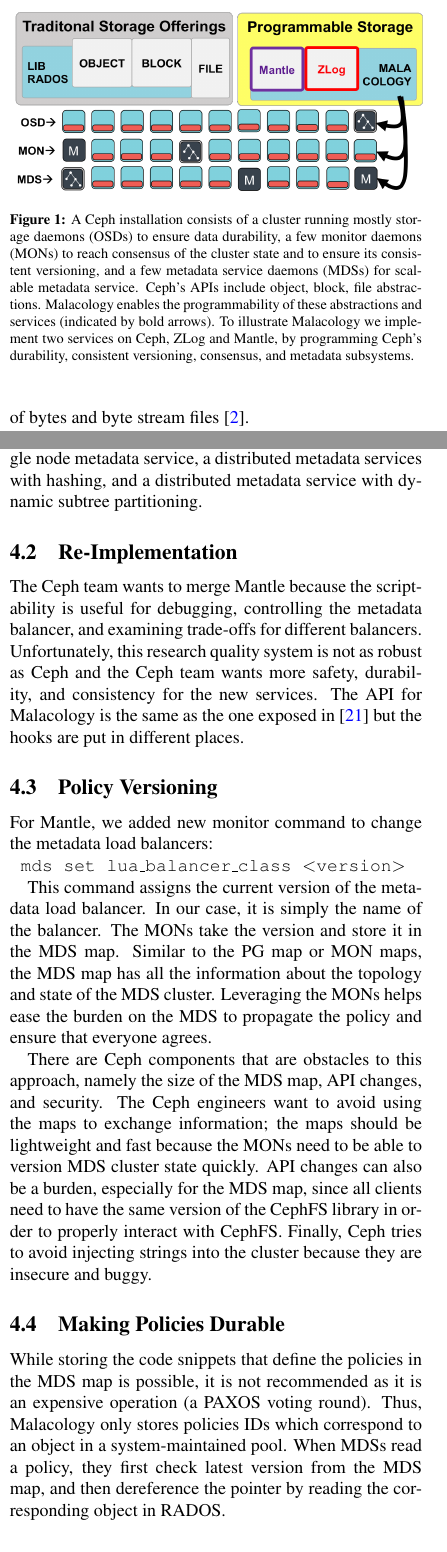
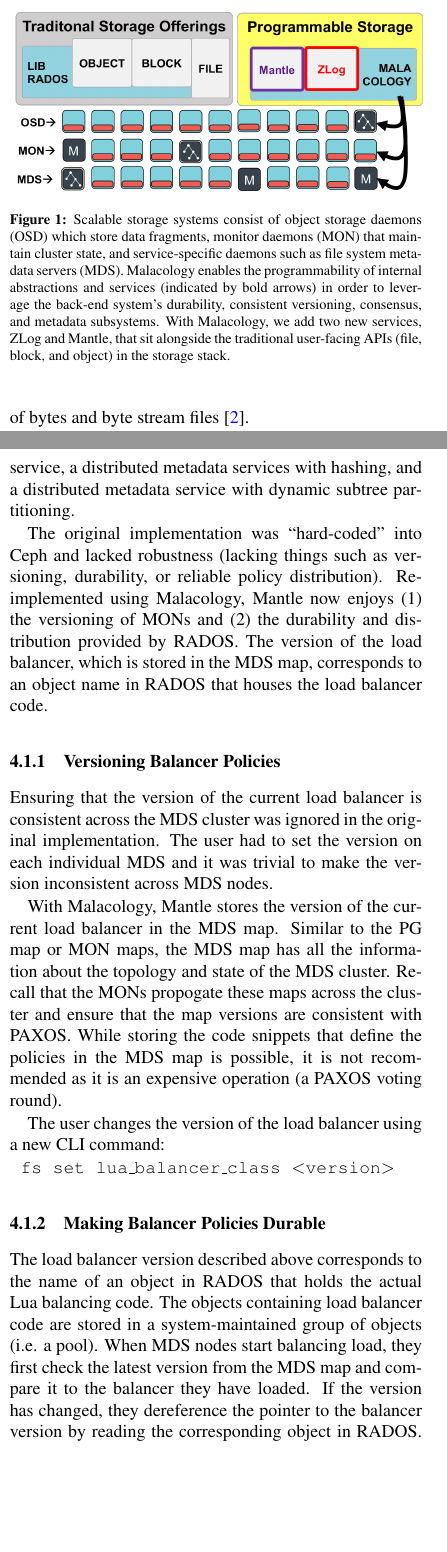
Before and after one commit to michaelsevilla/malacology-popper, a LaTeX paper (paper/paper.tex): two parts of the columns of pages 1 and 6 of 13, joined at a grey line, cut at the place of the change, the shorter picture padded with empty space. Compiled offline with pdfLaTeX.

Commit message:
paper: jeff's section 4 comments; start decoupling Ceph
Signed-off-by: Michael Sevilla <michael.sevilla@hpe.com>

```diff
--- a/paper/paper.tex
+++ b/paper/paper.tex
@@ -37,7 +37,7 @@
 \hypersetup{breaklinks=true,
             bookmarks=true,
             pdfauthor={},
-            pdftitle={Malacology: A Programmable Storage System Built on Ceph},
+            pdftitle={Malacology: A Programmable Storage System},
             colorlinks=true,
             citecolor=blue,
             urlcolor=blue,
@@ -49,7 +49,7 @@
 %\setlength{\emergencystretch}{3em}  % prevent overfull lines
 \setcounter{secnumdepth}{5}
 
-\title{Malacology: A Programmable Storage System Built on Ceph}
+\title{Malacology: A Programmable Storage System}
 \author{Paper \# 123}
 \date{}
 \begin{document}
@@ -108,16 +108,15 @@
 \begin{figure}[tb]
 \centering
 \includegraphics{figures/overview.png}
-\caption{A Ceph installation consists of a cluster running mostly
-storage daemons (OSDs) to ensure data durability, a few monitor daemons
-(MONs) to reach consensus of the cluster state and to ensure its
-consistent versioning, and a few metadata service daemons (MDSs) for
-scalable metadata service. Ceph's APIs include object, block, file
-abstractions. Malacology enables the programmability of these
-abstractions and services (indicated by bold arrows). To illustrate Malacology we implement two
-services on Ceph, ZLog and Mantle, by programming Ceph's durability,
-consistent versioning, consensus, and metadata subsystems.
-\label{fig:overview}}
+
+\caption{Scalable storage systems consist of object storage daemons (OSD) which
+store data fragments, monitor daemons (MON) that maintain cluster state, and
+service-specific daemons such as file system metadata servers (MDS). Malacology
+enables the programmability of internal abstractions and services (indicated by
+bold arrows) in order to leverage the back-end system's durability, consistent
+versioning, consensus, and metadata subsystems.  With Malacology, we add two
+new services, ZLog and Mantle, that sit alongside the traditional user-facing
+APIs (file, block, and object) in the storage stack.  \label{fig:overview}}
 \end{figure}
 
 These three trends put evolutionary pressure on storage systems and
@@ -621,4 +616,0 @@
-distributes metadata. In ~\cite{sevilla:sc15-mantle} the authors showed how
-using Mantle, one can implement a single node metadata service, a distributed
-metadata services with hashing, and a distributed metadata service with dynamic
-subtree partitioning.
@@ -625,29 +621,50 @@
+service, a distributed metadata services with hashing, and a distributed
+metadata service with dynamic subtree partitioning.
 
-\subsection{Re-Implementation}
+The original implementation was ``hard-coded" into Ceph and lacked robustness
+(lacking things such as versioning, durability, or reliable policy
+distribution).  Re-implemented using Malacology, Mantle now enjoys (1) the
+versioning of MONs and (2) the durability and distribution provided by RADOS.
+The version of the load balancer, which is stored in the MDS map, corresponds
+to an object name in RADOS that houses the load balancer code.
 
-The Ceph team wants to merge Mantle because the scriptability is useful for
-debugging, controlling the metadata balancer, and examining trade-offs for
-different balancers. Unfortunately, this research quality system is not as
-robust as Ceph and the Ceph team wants more safety, durability, and consistency
-for the new services.  The API for Malacology is the same as the one exposed
-in~\cite{sevilla:sc15-mantle} but the hooks are put in different places.
+\subsubsection{Versioning Balancer Policies}
 
-\subsection{Policy Versioning}
+Ensuring that the version of the current load balancer is consistent across the
+MDS cluster was ignored in the original implementation. The user had to set the
+version on each individual MDS and it was trivial to make the version
+inconsistent across MDS nodes.
 
-For Mantle, we added new monitor command to change the metadata load balancers:
+With Malacology, Mantle stores the version of the current load balancer in the
+MDS map.  Similar to the PG map or MON maps, the MDS map has all the
+information about the topology and state of the MDS cluster.  Recall that the
+MONs propogate these maps across the cluster and ensure that the map versions
+are consistent with PAXOS.  While storing the code snippets that define the
+policies in the MDS map is possible, it is not recommended as it is an
+expensive operation (a PAXOS voting round).
 
-\noindent \texttt{ mds\ set\ lua\_balancer\_class\ \textless{}version\textgreater{}}
-%\noindent \texttt{ceph\ osd\ pool\ set-class\ \textless{}pool\textgreater{}\ \textless{}class\textgreater{}\ \textless{}script\textgreater{}}
+The user changes the version of the load balancer using a new CLI command:
 
-This command assigns the current version of the metadata load balancer. In our case, it is simply the name of the balancer. The MONs take the version and store it in the MDS map. Similar to the PG map or MON maps, the MDS map has all the information about the topology and state of the MDS cluster. Leveraging the MONs helps ease the burden on the MDS to propagate the policy and ensure that everyone agrees.
+\noindent \texttt{ fs\ set\ lua\_balancer\_class\ \textless{}version\textgreater{}}
 
-There are Ceph components that are obstacles to this approach, namely the size of the  MDS map, API changes, and security. The Ceph engineers want to avoid using the maps to exchange information; the maps should be lightweight and fast because the MONs need to be able to version MDS cluster state quickly. API changes can also be a burden, especially for the MDS map, since all clients need to have the same version of the CephFS library in order to properly interact with CephFS. Finally, Ceph tries to avoid injecting strings into the cluster because they are insecure and buggy.
+%There are Ceph components that are obstacles to this approach, namely the size
+%of the  MDS map, API changes, and security. The Ceph engineers want to avoid
+%using the maps to exchange information; the maps should be lightweight and fast
+%because the MONs need to be able to version MDS cluster state quickly. API
+%changes can also be a burden, especially for the MDS map, since all clients
+%need to have the same version of the CephFS library in order to properly
+%interact with CephFS. Finally, Ceph tries to avoid injecting strings into the
+%cluster because they are insecure and buggy.
 
-\subsection{Making Policies Durable}
+\subsubsection{Making Balancer Policies Durable}
 
-While storing the code snippets that define the policies in the MDS map is
-possible, it is not recommended as it is an expensive operation (a PAXOS voting
-round). Thus, Malacology only stores policies IDs which correspond to an object
-in a system-maintained pool. When MDSs read a policy, they first check latest
-version from the MDS map, and then dereference the pointer by reading the
-corresponding object in RADOS.
+The load balancer version described above corresponds to the name of an object
+in RADOS that holds the actual Lua balancing code. The objects containing load
+balancer code are stored in a system-maintained group of objects (i.e. a pool).
+When MDS nodes start balancing load, they first check the latest version from
+the MDS map and compare it to the balancer they have loaded. If the version has
+changed, they dereference the pointer to the balancer version by reading the
+corresponding object in RADOS. This is in contrast to the original balancer
+which stored load balancer code on the local file system -- a technique which
+is unreliable and results in inconsistencies if any MDS accidently modifies the
+code.
```
Also changed, not shown: paper/paper.pdf (added), paper/paper.tex (47 more changed lines), 2 other files.
